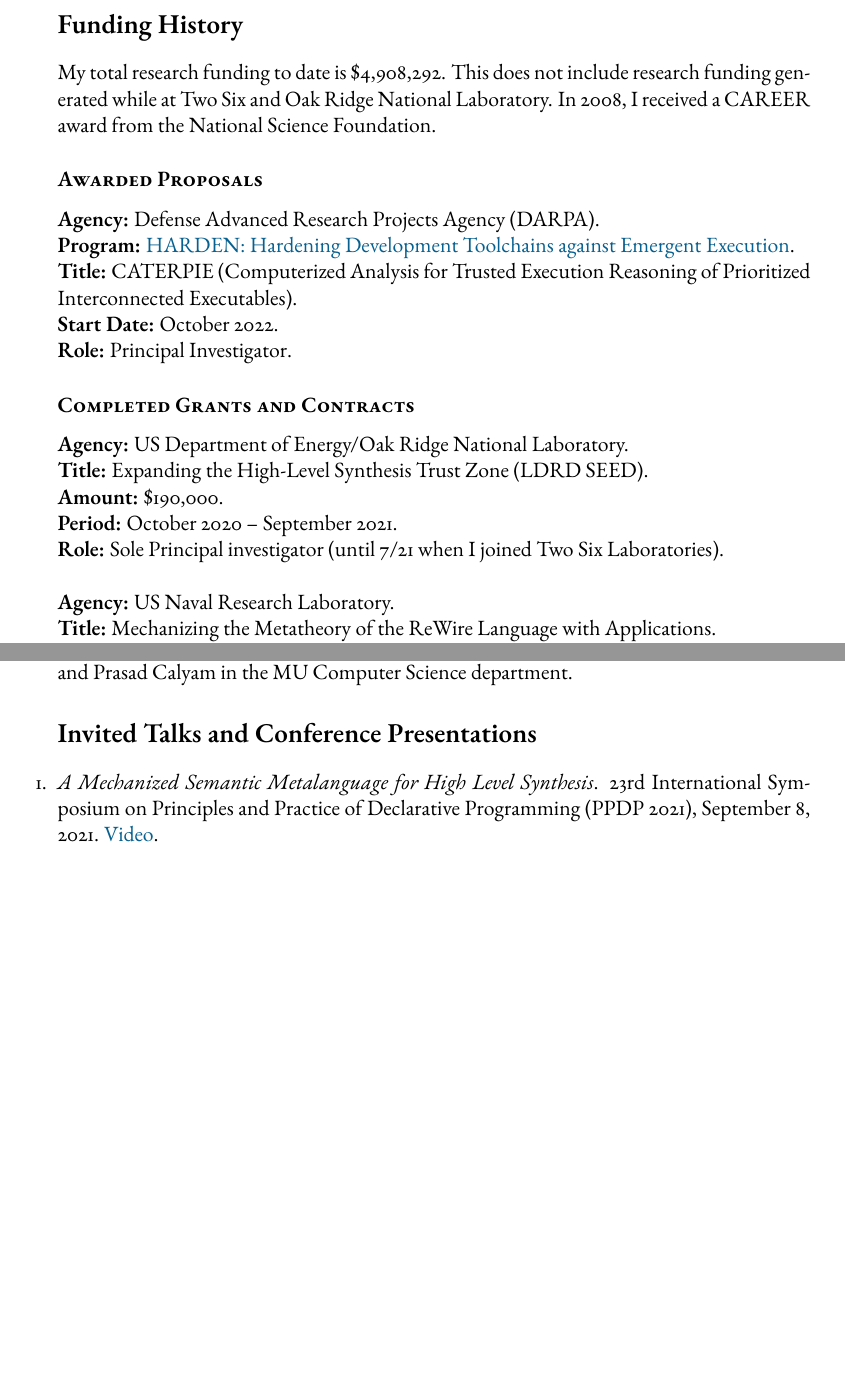
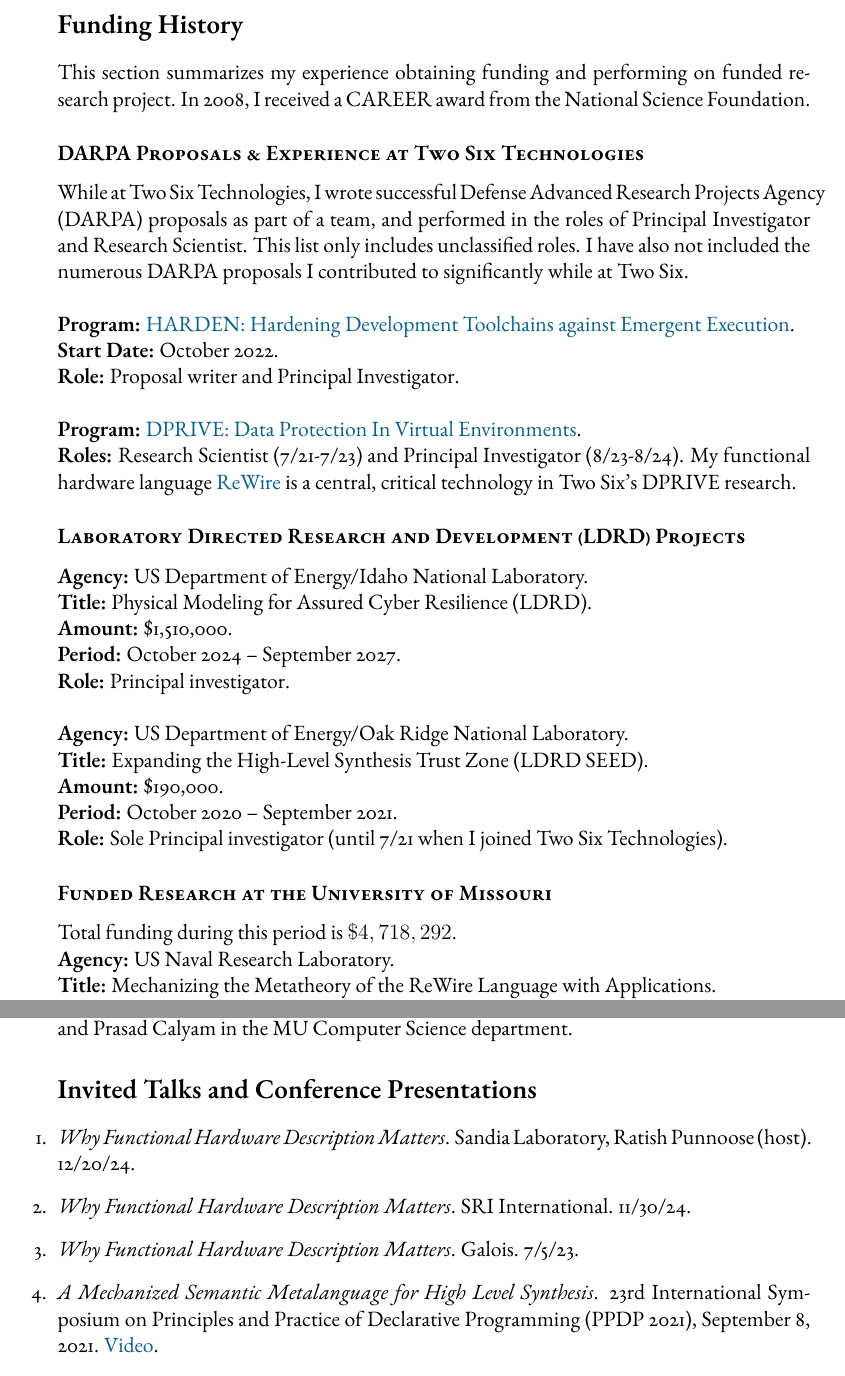
Before and after one commit to harrisonwl/harrisonwl.github.io, a LaTeX CV (assets/cv/curriculumvitae2025.tex): two parts of pages 2 and 11 of 14, joined at a grey line, cut so that both start at the same text, the shorter picture padded with empty space. Compiled offline with pdfLaTeX.

Commit message:
updated CV

```diff
--- a/assets/cv/curriculumvitae2025.tex
+++ b/assets/cv/curriculumvitae2025.tex
@@ -221,24 +211,51 @@
 %%%%%%%%%%
 \section*{Funding History}
 
-My total research funding to date is \$4,908,292. This does not include research funding generated while at Two Six and Oak Ridge National Laboratory. %In my research statement, I discuss my strategy for obtaining external research support as well as current and prospective funding.
+This section summarizes my experience obtaining funding and performing on funded research project.
 In 2008, I received a CAREER award from the National Science Foundation.
 
-\subsection*{Awarded Proposals}
+%%%%%%%%%%
+%%%%%%%%%%
+%%%%%%%%%%
+%%%%%%%%%%
+\subsection*{DARPA Proposals \& Experience at Two Six Technologies}
 
-{\bf Agency:} Defense Advanced Research Projects Agency (DARPA).
+While at Two Six Technologies, I wrote successful Defense Advanced Research Projects Agency (DARPA) proposals as part of a team, and performed in the roles of Principal Investigator and Research Scientist. This list only includes unclassified roles. I have also not included the numerous DARPA proposals I contributed to significantly while at Two Six.
 \\
+\\
+%{\bf Agency:} Defense Advanced Research Projects Agency (DARPA).
+%\\
 {\bf Program:} \href{https://www.darpa.mil/news-events/2021-09-22}{HARDEN: Hardening Development Toolchains against Emergent Execution}.
-\\
-{\bf Title:} CATERPIE (Computerized Analysis for Trusted Execution Reasoning of Prioritized Interconnected Executables).
+%\\
+%{\bf Title:} CATERPIE (Computerized Analysis for Trusted Execution Reasoning of Prioritized Interconnected Executables).
 \\
 {\bf Start Date:} October 2022.
 \\
 %{\bf Budget/Duration:} 1.5 FTE (full-time employee) for four years.
 %\\
-{\bf Role:} Principal Investigator.
+{\bf Role:} Proposal writer and Principal Investigator.
+\\
+\\
+{\bf Program:} \href{https://www.darpa.mil/research/programs/data-protection-in-virtual-environments}{DPRIVE: Data Protection In Virtual Environments}.
+\\
+{\bf Roles:} Research Scientist (7/21-7/23) and Principal Investigator (8/23-8/24). My functional hardware language \href{https://github.com/twosixlabs/ReWire}{ReWire} is a central, critical technology in Two Six's DPRIVE research.
 
-\subsection*{Completed Grants and Contracts}
+%%%%%%%%%%
+%%%%%%%%%%
+%%%%%%%%%%
+%%%%%%%%%%
+\subsection*{Laboratory Directed Research and Development (LDRD) Projects}
+
+{\bf Agency:} US Department of Energy/Idaho National Laboratory.
+\\
+{\bf Title:} Physical Modeling for Assured Cyber Resilience (LDRD).
+\\
+{\bf Amount:} \$1,510,000.
+\\
+{\bf Period:}   October 2024  --  September 2027.
+\\
+{\bf Role:}    Principal investigator.
+\\
 
 {\bf Agency:} US Department of Energy/Oak Ridge National Laboratory.
 \\
@@ -248,8 +265,15 @@
 \\
 {\bf Period:}   October 2020  --  September 2021.
 \\
-{\bf Role:}    Sole Principal investigator (until 7/21 when I joined Two Six Laboratories).
-\\
+{\bf Role:}    Sole Principal investigator (until 7/21 when I joined Two Six Technologies).
+
+%%%%%%%%%%
+%%%%%%%%%%
+%%%%%%%%%%
+%%%%%%%%%%
+\subsection*{Funded Research at the University of Missouri}
+
+Total funding during this period is $\$4,718,292$.
 
 {\bf Agency:} US Naval Research Laboratory.
 \\
@@ -904,6 +929,14 @@
 \section*{Invited Talks and Conference Presentations}
 
 \begin{enumerate}[leftmargin=0mm]
+
+\item{\it Why Functional Hardware Description Matters}. Sandia Laboratory, Ratish Punnoose (host). 12/20/24.
+
+\item{\it Why Functional Hardware Description Matters}. SRI International. 11/30/24.
+
+\item{\it Why Functional Hardware Description Matters}. Galois. 7/5/23.
+
+
 
 \item{\it A Mechanized Semantic Metalanguage for High Level Synthesis}. 23rd International Symposium on Principles and Practice of Declarative Programming (PPDP 2021), September 8, 2021. \href{https://www.youtube.com/watch?v=fZYWlE5XR_Y}{Video}.
 
```
Also changed, not shown: assets/cv/harrison-cv2025.pdf, assets/cv/curriculumvitae2025.tex (13 more changed lines).
